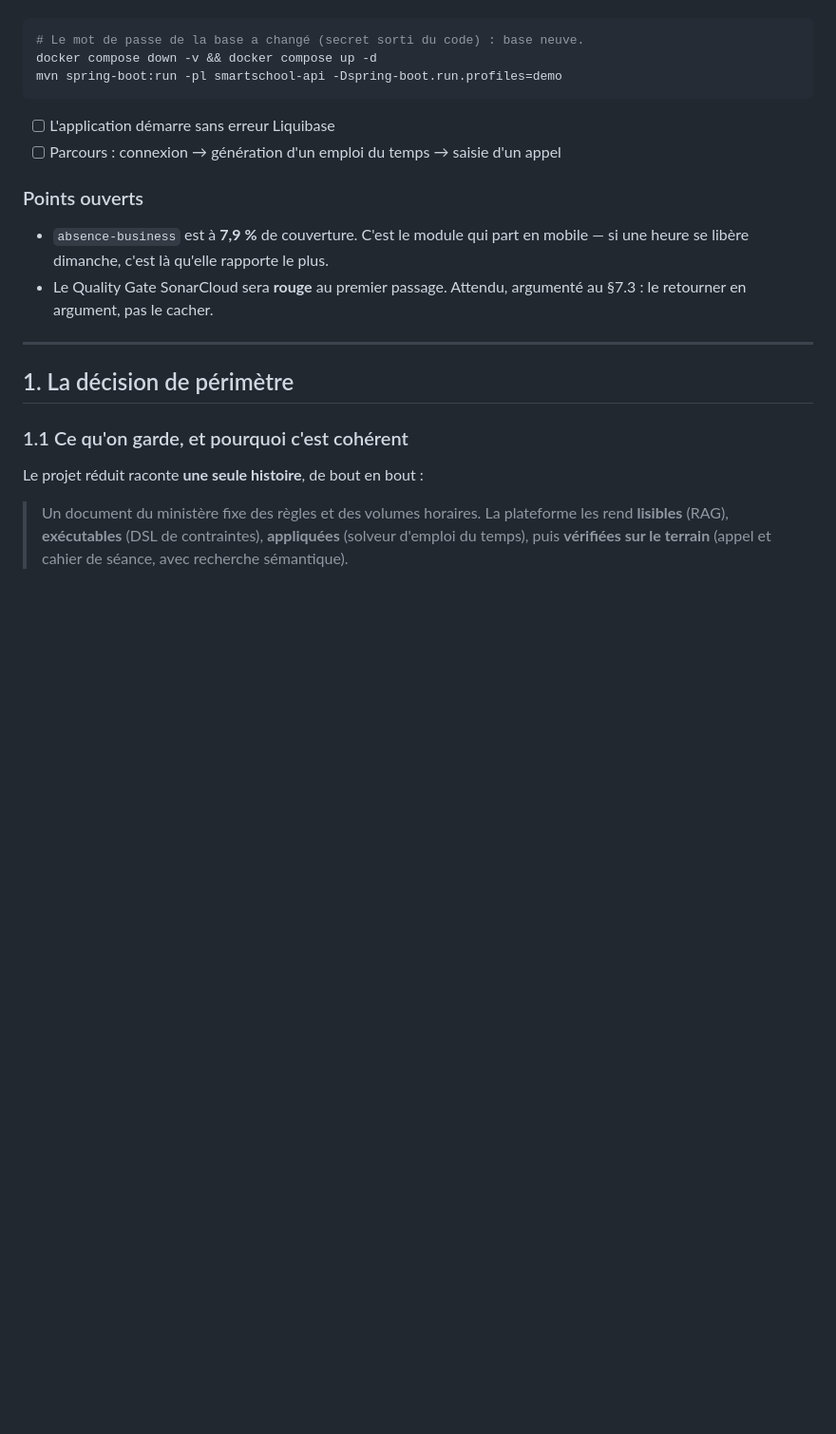
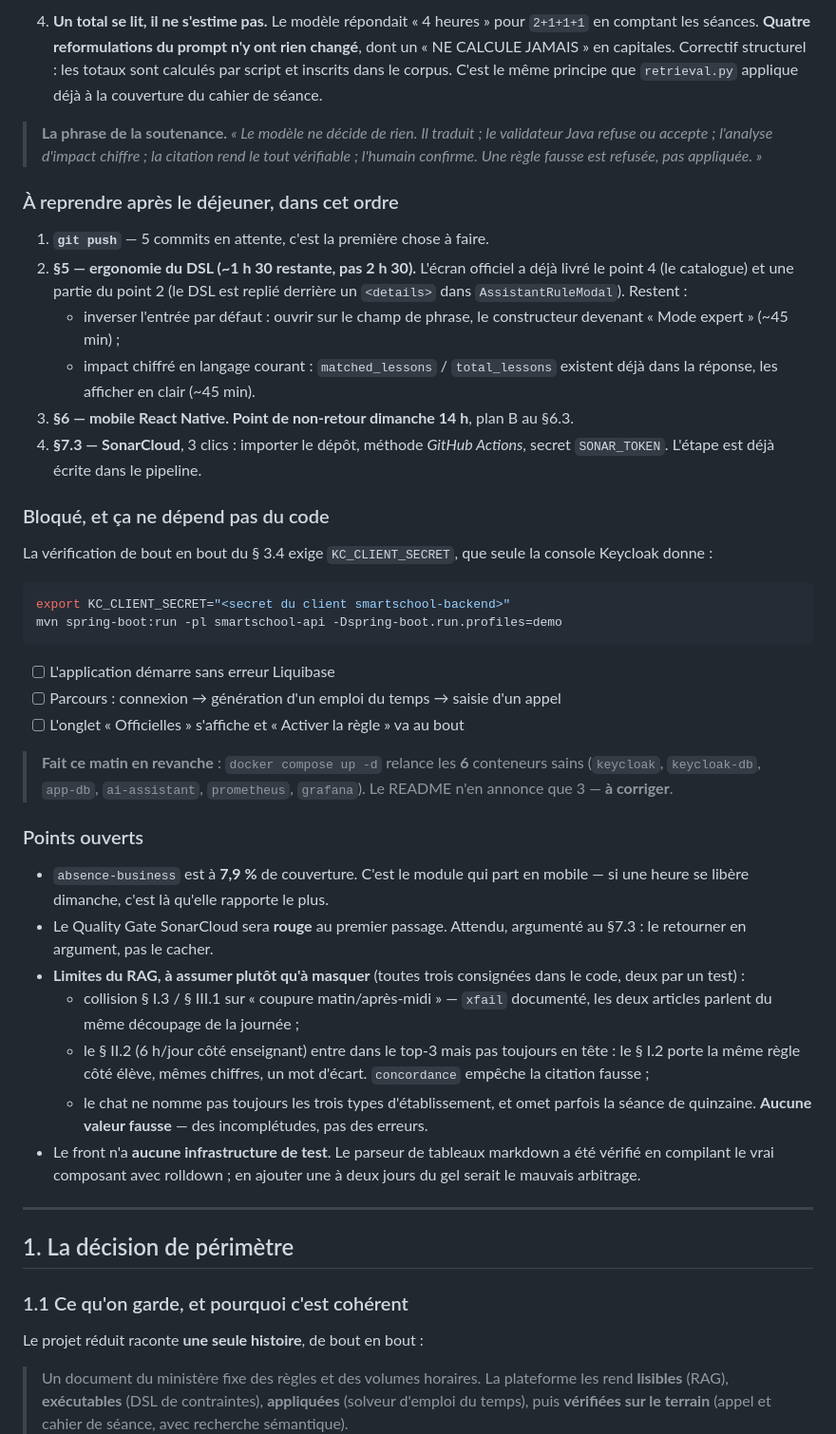
Before and after one commit to aymenkh9090/schoolSys, a Markdown page: docs/plan-recentrage-pfe.md, the part around one of its changes. Shown at 95% size. Drawn GitHub-style; blank space fills up the shorter version.

````diff
--- a/docs/plan-recentrage-pfe.md
+++ b/docs/plan-recentrage-pfe.md
@@ -48,12 +90,46 @@ Elles ne demandent que quelques minutes et conditionnent tout le reste :
+4. **Un total se lit, il ne s'estime pas.** Le modèle répondait « 4 heures » pour
+   `2+1+1+1` en comptant les séances. **Quatre reformulations du prompt n'y ont
+   rien changé**, dont un « NE CALCULE JAMAIS » en capitales. Correctif
+   structurel : les totaux sont calculés par script et inscrits dans le corpus.
+   C'est le même principe que `retrieval.py` applique déjà à la couverture du
+   cahier de séance.
+
+> **La phrase de la soutenance.** *« Le modèle ne décide de rien. Il traduit ; le
+> validateur Java refuse ou accepte ; l'analyse d'impact chiffre ; la citation
+> rend le tout vérifiable ; l'humain confirme. Une règle fausse est refusée, pas
+> appliquée. »*
+
+### À reprendre après le déjeuner, dans cet ordre
+
+1. **`git push`** — 5 commits en attente, c'est la première chose à faire.
+2. **§5 — ergonomie du DSL (~1 h 30 restante, pas 2 h 30).** L'écran officiel a
+   déjà livré le point 4 (le catalogue) et une partie du point 2 (le DSL est
+   replié derrière un `<details>` dans `AssistantRuleModal`). Restent :
+   - inverser l'entrée par défaut : ouvrir sur le champ de phrase, le
+     constructeur devenant « Mode expert » (~45 min) ;
+   - impact chiffré en langage courant : `matched_lessons` / `total_lessons`
+     existent déjà dans la réponse, les afficher en clair (~45 min).
+3. **§6 — mobile React Native. Point de non-retour dimanche 14 h**, plan B au §6.3.
+4. **§7.3 — SonarCloud**, 3 clics : importer le dépôt, méthode *GitHub Actions*,
+   secret `SONAR_TOKEN`. L'étape est déjà écrite dans le pipeline.
+
+### Bloqué, et ça ne dépend pas du code
+
+La vérification de bout en bout du § 3.4 exige `KC_CLIENT_SECRET`, que seule la
+console Keycloak donne :
 
 ```bash
-# Le mot de passe de la base a changé (secret sorti du code) : base neuve.
-docker compose down -v && docker compose up -d
+export KC_CLIENT_SECRET="<secret du client smartschool-backend>"
 mvn spring-boot:run -pl smartschool-api -Dspring-boot.run.profiles=demo
 ```
 
 - [ ] L'application démarre sans erreur Liquibase
 - [ ] Parcours : connexion → génération d'un emploi du temps → saisie d'un appel
+- [ ] L'onglet « Officielles » s'affiche et « Activer la règle » va au bout
+
+> **Fait ce matin en revanche** : `docker compose up -d` relance les **6**
+> conteneurs sains (`keycloak`, `keycloak-db`, `app-db`, `ai-assistant`,
+> `prometheus`, `grafana`). Le README n'en annonce que 3 — **à corriger**.
 
 ### Points ouverts
 
@@ -61,6 +137,19 @@ mvn spring-boot:run -pl smartschool-api -Dspring-boot.run.profiles=demo
   mobile — si une heure se libère dimanche, c'est là qu'elle rapporte le plus.
 - Le Quality Gate SonarCloud sera **rouge** au premier passage. Attendu,
   argumenté au §7.3 : le retourner en argument, pas le cacher.
+- **Limites du RAG, à assumer plutôt qu'à masquer** (toutes trois consignées
+  dans le code, deux par un test) :
+  - collision § I.3 / § III.1 sur « coupure matin/après-midi » — `xfail`
+    documenté, les deux articles parlent du même découpage de la journée ;
+  - le § II.2 (6 h/jour côté enseignant) entre dans le top-3 mais pas toujours
+    en tête : le § I.2 porte la même règle côté élève, mêmes chiffres, un mot
+    d'écart. `concordance` empêche la citation fausse ;
+  - le chat ne nomme pas toujours les trois types d'établissement, et omet
+    parfois la séance de quinzaine. **Aucune valeur fausse** — des
+    incomplétudes, pas des erreurs.
+- Le front n'a **aucune infrastructure de test**. Le parseur de tableaux
+  markdown a été vérifié en compilant le vrai composant avec rolldown ; en
+  ajouter une à deux jours du gel serait le mauvais arbitrage.
 
 ---
 
````
Also changed, not shown: other parts of docs/plan-recentrage-pfe.md (+65 -23 lines).
